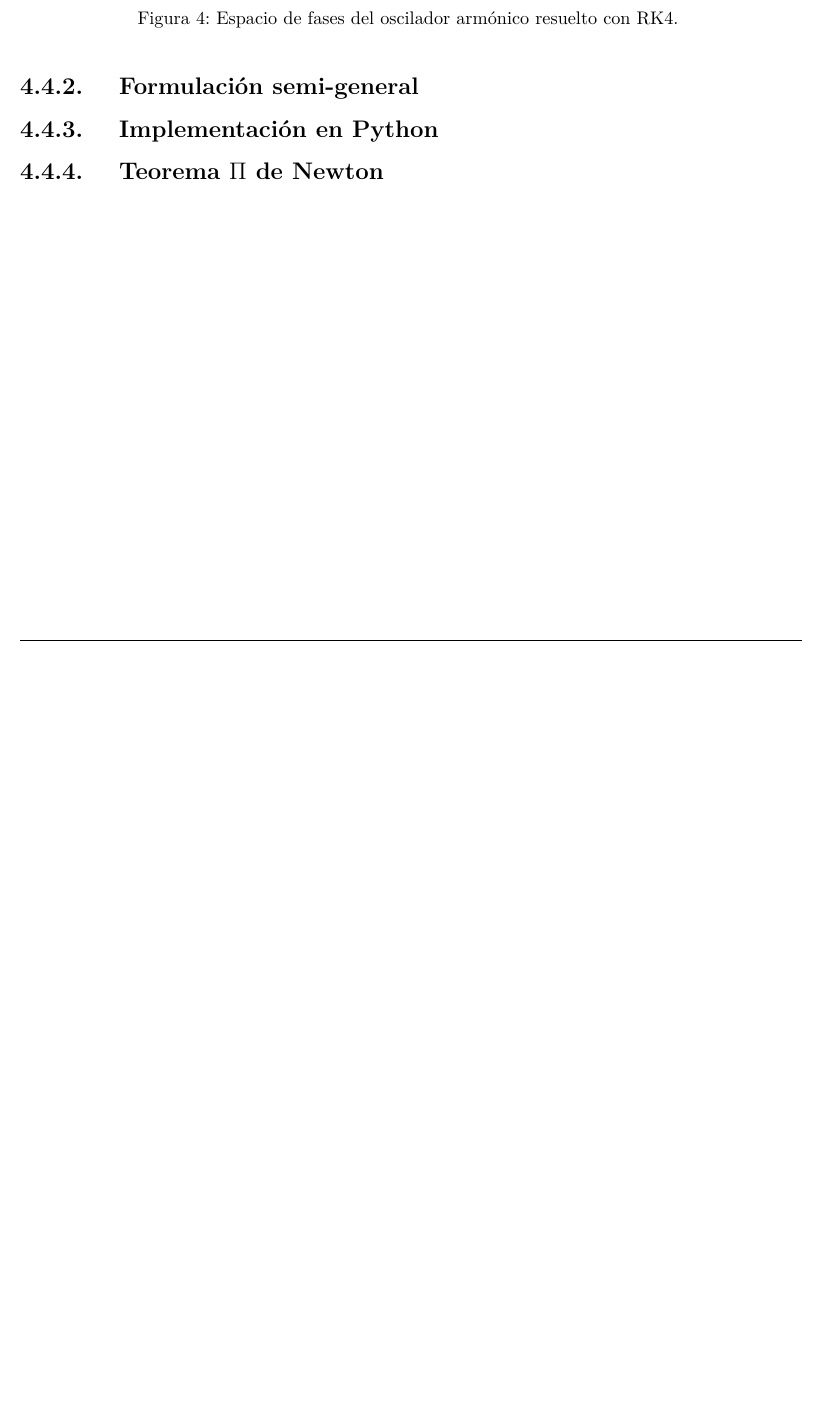
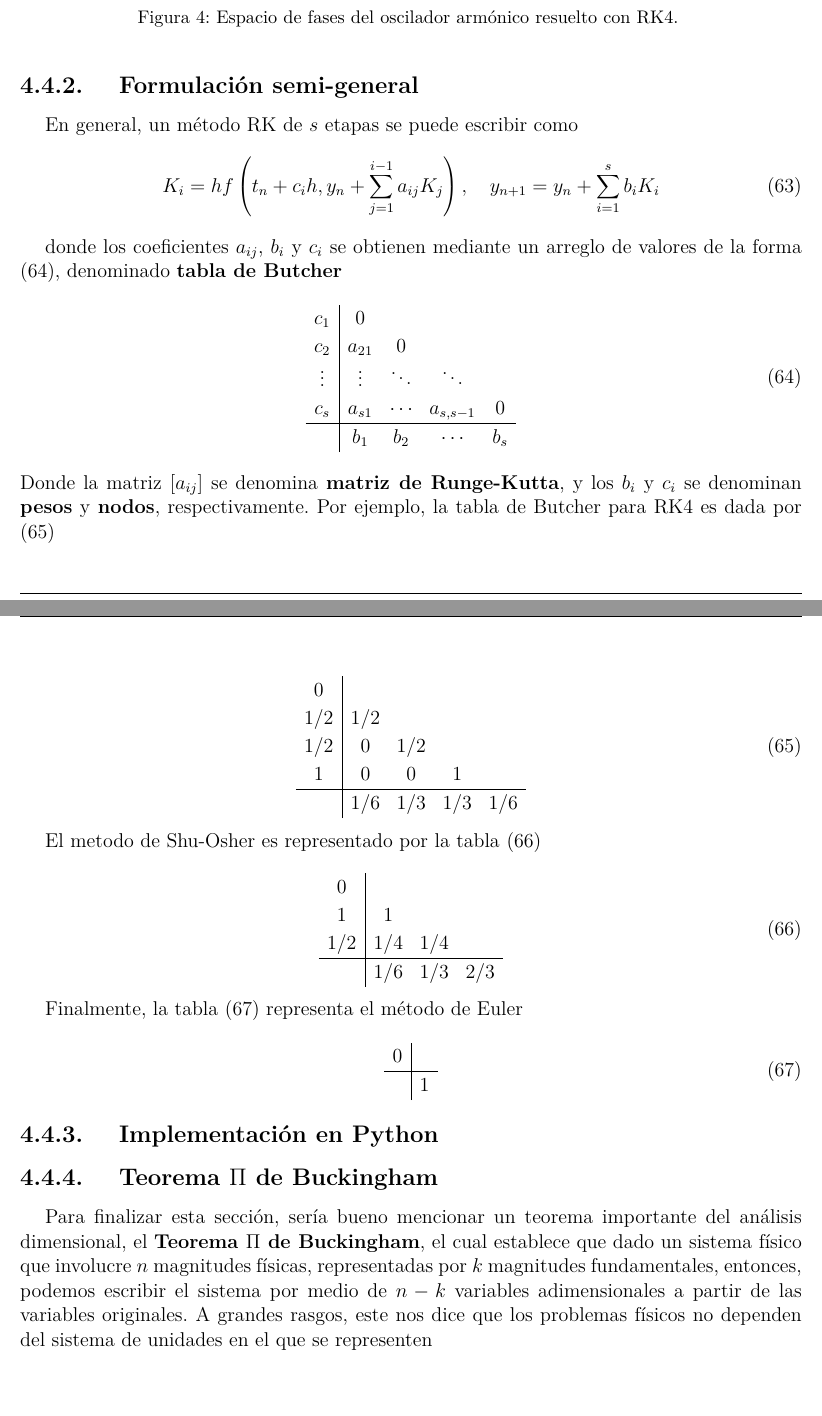
Before and after one commit to z4nyc/Compulario, a LaTeX thesis (main.tex, which reads leap_frog.tex): part of page 20 of 26 before the commit and two parts of pages 20 and 21 of 27 after it, the two joined at a grey line, cut so that both start at the same text, the shorter picture padded with empty space. Compiled offline with pdfLaTeX; a missing font is replaced by an installed copy or a similar font; a LaTeX package or settings file that is missing is left out.

Commit message:
avance teorema pi

```diff
--- a/leap_frog.tex
+++ b/leap_frog.tex
@@ -258,8 +258,61 @@ Como hemos visto, los métodos de Runge-Kutta son sumamente útiles debido a su
 \insertimage[\label{fig:phasespring}]{./img/ejemplos/phase_spring.pdf}{scale=0.75}{Espacio de fases del oscilador armónico resuelto con RK4.}
 
 \subsubsection{Formulación semi-general}
+En general, un método RK de $s$ etapas se puede escribir como
+\begin{equation}
+  K_{i} = hf\left( t_{n} + c_{i}h, y_{n} + \sum_{j = 1}^{i-1}a_{ij}K_{j} \right), \quad y_{n+1} = y_{n} + \sum_{i=1}^{s}b_{i}K_{i}
+ \end{equation}
 
+donde los coeficientes $a_{ij}$, $b_{i}$ y $c_{i}$ se obtienen mediante un arreglo de valores de la forma \eqref{eq:butch}, denominado \textbf{tabla de Butcher}
+\begin{equation} \label{eq:butch}
+  \begin{array}{c|c c c c}
+    c_{1} & 0 &  &  &  \\
+    c_{2} & a_{21} & 0 & & \\
+    \vdots & \vdots & \ddots & \ddots & \\
+    c_{s} & a_{s1} & \cdots & a_{s,s-1} & 0 \\
+    \hline
+    & b_{1} & b_{2} & \cdots & b_{s}
+  \end{array}
+ \end{equation}
+Donde la matriz $[a_{ij}]$ se denomina \textbf{matriz de Runge-Kutta}, y los $b_{i}$ y $c_{i}$ se denominan \textbf{pesos} y \textbf{nodos}, respectivamente. Por ejemplo, la tabla de Butcher para RK4 es dada por \eqref{eq:RK4butch}
+
+\begin{equation} \label{eq:RK4butch}
+  \begin{array}{c|c c c c}
+    0 &  &  &  &  \\
+    1/2 & 1/2 & & & \\
+    1/2 & 0 & 1/2 & &  \\
+    1 & 0 & 0 & 1 &  \\
+    \hline
+    & 1/6 & 1/3 & 1/3 & 1/6
+  \end{array}
+ \end{equation}
+
+El metodo de Shu-Osher es representado por la tabla \eqref{eq:shubutch}
+
+\begin{equation} \label{eq:shubutch}
+  \begin{array}{c|c c c }
+    0 &  &  &  \\
+    1 & 1 & & \\
+    1/2 & 1/4 & 1/4 & \\
+    \hline
+    & 1/6 & 1/3 & 2/3
+  \end{array}
+ \end{equation}
+
+ Finalmente, la tabla \eqref{eq:eulerbutch} representa el método de Euler
+\begin{equation} \label{eq:eulerbutch}
+  \begin{array}{c|c }
+    0 &  \\
+    \hline
+    & 1
+  \end{array}
+ \end{equation}
 
 \subsubsection{Implementación en Python}
 
-\subsubsection{Teorema $\Pi$ de Newton}
+
+
+\subsubsection{Teorema $\Pi$ de Buckingham}
+
+Para finalizar esta sección, sería bueno mencionar un teorema importante del análisis dimensional, el \textbf{Teorema $\Pi$ de Buckingham}, el cual establece que dado un sistema físico que involucre $n$ magnitudes físicas, representadas por $k$ magnitudes fundamentales, entonces, podemos escribir el sistema por medio de $n-k$ variables adimensionales a partir de las variables originales.
+A grandes rasgos, este nos dice que los problemas físicos no dependen del sistema de unidades en el que se representen
```
Also changed, not shown: leap_frog.tex (2 more changed lines).
